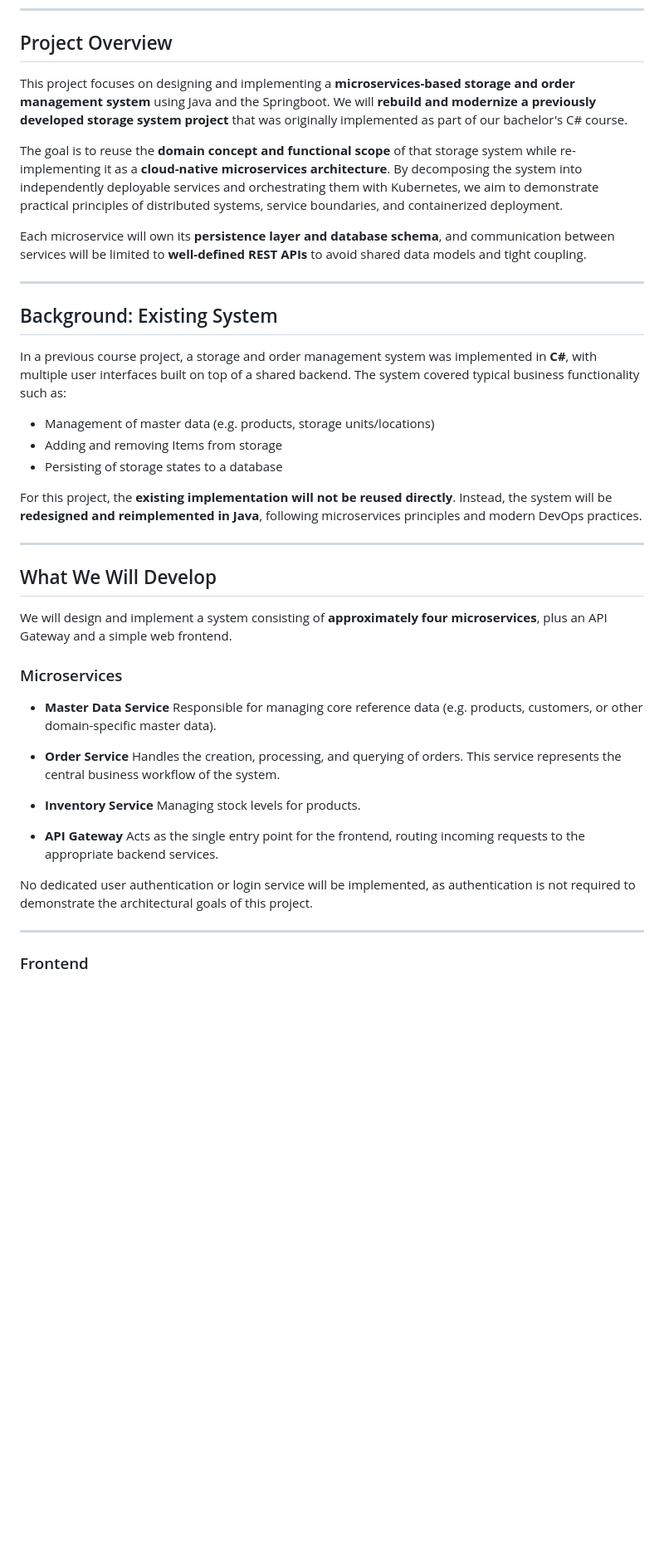
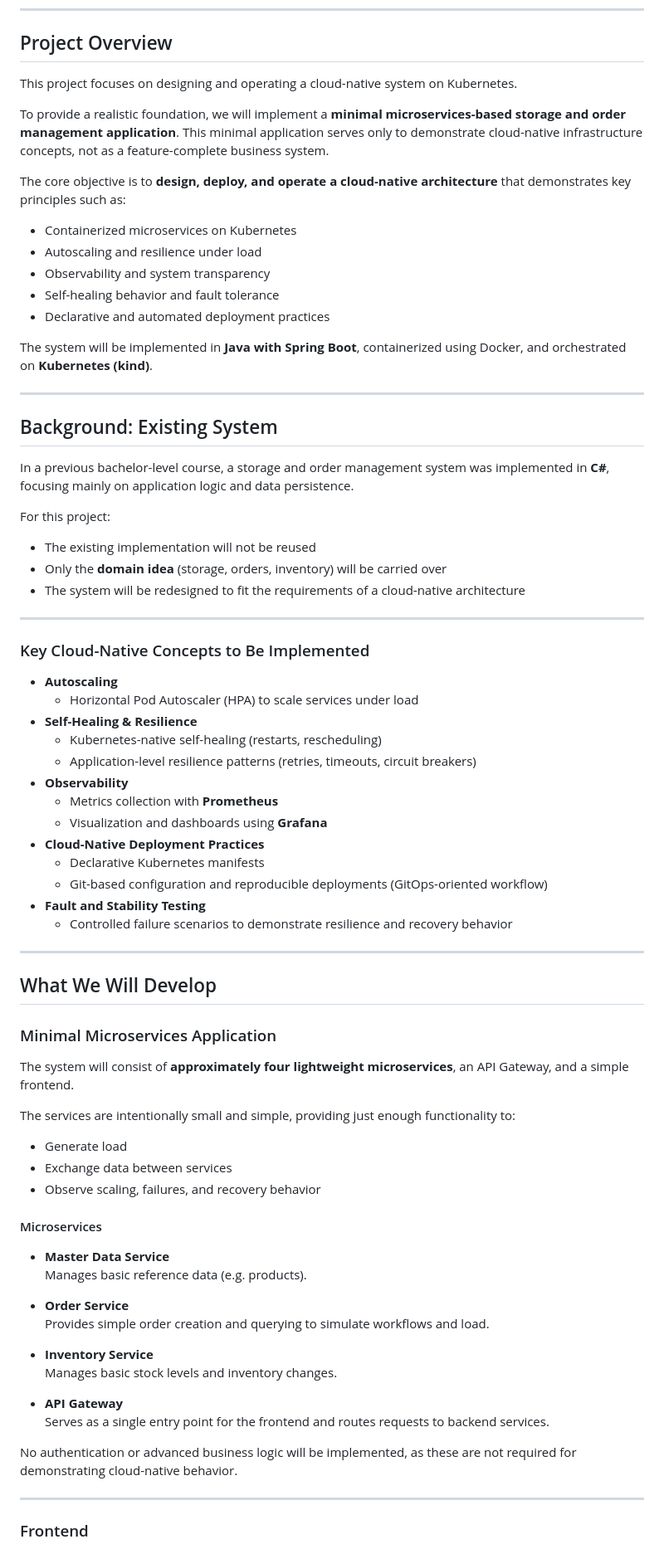
Before and after one commit to robinb00/clc-2025-project, a Markdown page: README.md, the part around the change printed below. Shown: that part at 83% size. Rendered like a GitHub page; blank space fills up the shorter version.

Commit message:
updated cloud computing context

```diff
--- a/README.md
+++ b/README.md
@@ -12,46 +12,80 @@ CLC 2025 Project
 
 ## Project Overview
 
-This project focuses on designing and implementing a **microservices-based storage and order management system** using Java and the Springboot. We will **rebuild and modernize a previously developed storage system project** that was originally implemented as part of our
-bachelor's C# course.
+This project focuses on designing and operating a cloud-native system on Kubernetes.
 
-The goal is to reuse the **domain concept and functional scope** of that storage system while re-implementing it as a **cloud-native microservices architecture**. By decomposing the system into independently deployable services and orchestrating them with Kubernetes, we aim to demonstrate practical principles of distributed systems, service boundaries, and containerized deployment.
+To provide a realistic foundation, we will implement a **minimal microservices-based storage and order management application**. This minimal application serves
+only to demonstrate cloud-native infrastructure concepts, not as a feature-complete business system.
 
-Each microservice will own its **persistence layer and database schema**, and communication between services will be limited to **well-defined REST APIs** to avoid shared data models and tight coupling.
+The core objective is to **design, deploy, and operate a cloud-native architecture** that demonstrates key principles such as:
+
+* Containerized microservices on Kubernetes
+* Autoscaling and resilience under load
+* Observability and system transparency
+* Self-healing behavior and fault tolerance
+* Declarative and automated deployment practices
+
+The system will be implemented in **Java with Spring Boot**, containerized using Docker, and orchestrated on **Kubernetes (kind)**.
 
 ---
 
 ## Background: Existing System
 
-In a previous course project, a storage and order management system was implemented in **C#**, with multiple user interfaces built on top of a shared backend. The system covered typical business functionality such as:
+In a previous bachelor-level course, a storage and order management system was implemented in **C#**, focusing mainly on application logic and data persistence.
 
-* Management of master data (e.g. products, storage units/locations)
-* Adding and removing Items from storage
-* Persisting of storage states to a database
+For this project:
 
-For this project, the **existing implementation will not be reused directly**. Instead, the system will be **redesigned and reimplemented in Java**, following microservices principles and modern DevOps practices.
+* The existing implementation will not be reused
+* Only the **domain idea** (storage, orders, inventory) will be carried over
+* The system will be redesigned to fit the requirements of a cloud-native architecture
+
+---
+
+### Key Cloud-Native Concepts to Be Implemented
+
+* **Autoscaling**
+  * Horizontal Pod Autoscaler (HPA) to scale services under load
+* **Self-Healing & Resilience**
+  * Kubernetes-native self-healing (restarts, rescheduling)
+  * Application-level resilience patterns (retries, timeouts, circuit breakers)
+* **Observability**
+  * Metrics collection with **Prometheus**
+  * Visualization and dashboards using **Grafana**
+* **Cloud-Native Deployment Practices**
+  * Declarative Kubernetes manifests
+  * Git-based configuration and reproducible deployments (GitOps-oriented workflow)
+* **Fault and Stability Testing**
+  * Controlled failure scenarios to demonstrate resilience and recovery behavior
 
 ---
 
 ## What We Will Develop
 
-We will design and implement a system consisting of **approximately four microservices**, plus an API Gateway and a simple web frontend.
+### Minimal Microservices Application
 
-### Microservices
+The system will consist of **approximately four lightweight microservices**, an API Gateway, and a simple frontend.
+
+The services are intentionally small and simple, providing just enough functionality to:
+
+* Generate load
+* Exchange data between services
+* Observe scaling, failures, and recovery behavior
+
+#### Microservices
 
 * **Master Data Service**
-  Responsible for managing core reference data (e.g. products, customers, or other domain-specific master data).
+  Manages basic reference data (e.g. products).
 
 * **Order Service**
-  Handles the creation, processing, and querying of orders. This service represents the central business workflow of the system.
+  Provides simple order creation and querying to simulate workflows and load.
 
 * **Inventory Service**
-  Managing stock levels for products.
+  Manages basic stock levels and inventory changes.
 
 * **API Gateway**
-  Acts as the single entry point for the frontend, routing incoming requests to the appropriate backend services.
+  Serves as a single entry point for the frontend and routes requests to backend services.
 
-No dedicated user authentication or login service will be implemented, as authentication is not required to demonstrate the architectural goals of this project.
+No authentication or advanced business logic will be implemented, as these are not required for demonstrating cloud-native behavior.
 
 ---
 
```
Also changed, not shown: other parts of README.md (+63 -35 lines).
